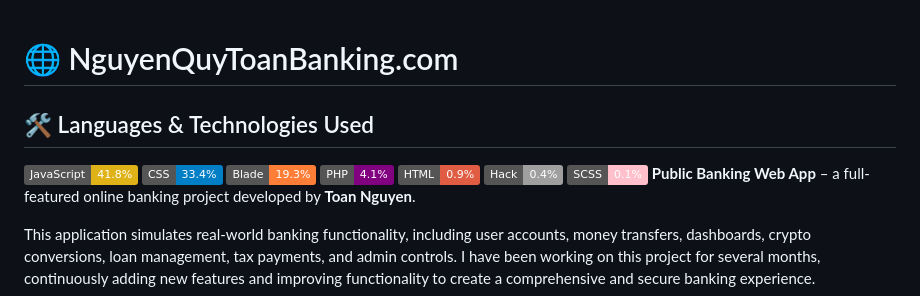
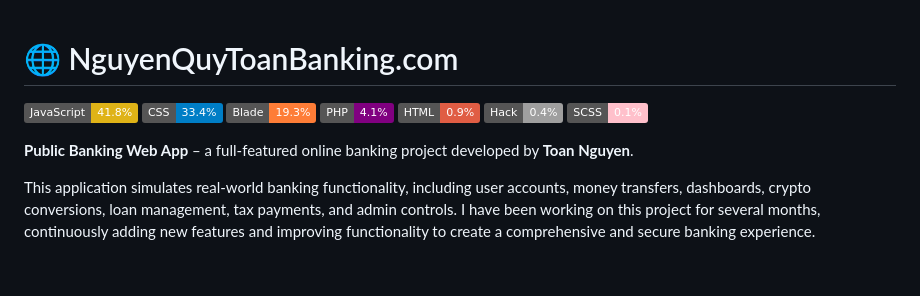
Before and after one commit to toan28102002/nguyenquytoanbanking.com, a Markdown page: README.md, the part around the change. Drawn GitHub-style; badges without logos; blank space fills up the shorter version.

```diff
--- a/README.md
+++ b/README.md
@@ -1,7 +1,4 @@
 # 🌐 NguyenQuyToanBanking.com
-
-## 🛠 Languages & Technologies Used
-
 ![JavaScript](https://img.shields.io/badge/JavaScript-41.8%25-yellow)
 ![CSS](https://img.shields.io/badge/CSS-33.4%25-blue)
 ![Blade](https://img.shields.io/badge/Blade-19.3%25-orange)
@@ -9,6 +6,7 @@
 ![HTML](https://img.shields.io/badge/HTML-0.9%25-red)
 ![Hack](https://img.shields.io/badge/Hack-0.4%25-lightgrey)
 ![SCSS](https://img.shields.io/badge/SCSS-0.1%25-pink)
+
 **Public Banking Web App** – a full-featured online banking project developed by **Toan Nguyen**.
 
 This application simulates real-world banking functionality, including user accounts, money transfers, dashboards, crypto conversions, loan management, tax payments, and admin controls. I have been working on this project for several months, continuously adding new features and improving functionality to create a comprehensive and secure banking experience.
```
